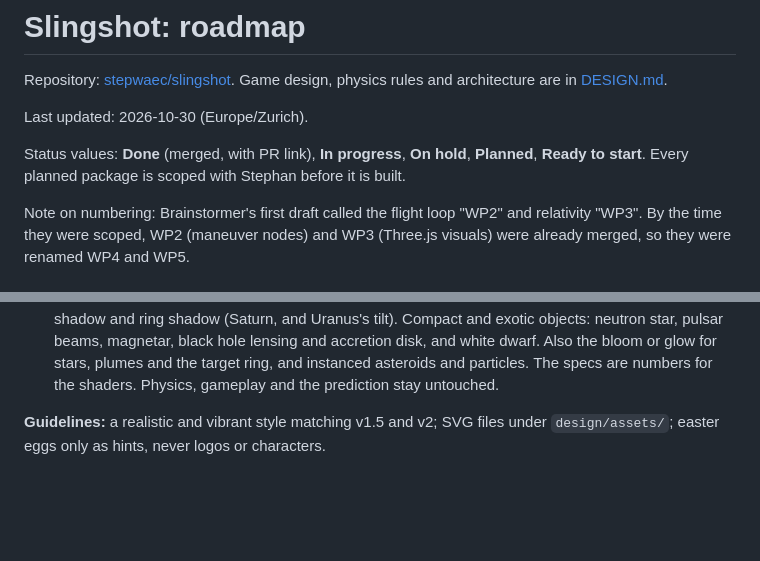
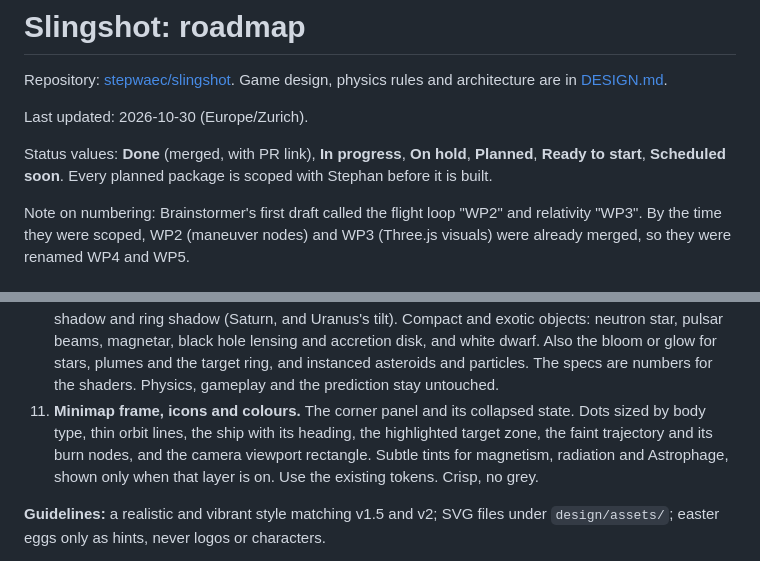
Before and after one commit to stepwaec/slingshot, a Markdown page: docs/ROADMAP.md, 2 parts joined by grey strips. GitHub-like rendering; blank space fills up the shorter version.

Commit message:
Add the Minimap work package to the roadmap. (#83)
It is scheduled soon, after the Layers menu and before or alongside the Sol missions. The toggle is N, which is free in the input handler.

Co-authored-by: Cursor Agent <cursoragent@cursor.com>
Co-authored-by: Stephan <stepwaec@users.noreply.github.com>

```diff
--- a/docs/ROADMAP.md
+++ b/docs/ROADMAP.md
@@ -4,7 +4,7 @@ Repository: [stepwaec/slingshot](https://github.com/stepwaec/slingshot). Game de
 
 Last updated: 2026-10-30 (Europe/Zurich).
 
-Status values: **Done** (merged, with PR link), **In progress**, **On hold**, **Planned**, **Ready to start**. Every planned package is scoped with Stephan before it is built.
+Status values: **Done** (merged, with PR link), **In progress**, **On hold**, **Planned**, **Ready to start**, **Scheduled soon**. Every planned package is scoped with Stephan before it is built.
 
 Note on numbering: Brainstormer's first draft called the flight loop "WP2" and relativity "WP3". By the time they were scoped, WP2 (maneuver nodes) and WP3 (Three.js visuals) were already merged, so they were renamed WP4 and WP5.
 
@@ -231,6 +232,7 @@ The ring's transit gaps are holes in the solid band. Its gravity stays that of a
 8. **JWST.** A gold hexagonal mirror and a sunshield.
 9. **Tidal stress heat map.** A palette distinct from the gravity/time heat map.
 10. **Shader specs for Rendering v2.** For each body family, colour ramps, texture or noise maps, effect strengths and animation speeds, using the existing SVGs as the visual reference. Stars: the sun, the Sol sun and the stellar variety (granulation, sunspots, limb darkening, flares or prominences, corona). Rocky planets: a soft terminator, atmosphere rim scattering, rotation, a cloud layer, Earth's night lights masked by the light direction, and locked faces for the Moon, Pluto and Charon. Gas giants: flowing bands with differential rotation, storms such as the Great Red Spot, and ring planes with planet shadow and ring shadow (Saturn, and Uranus's tilt). Compact and exotic objects: neutron star, pulsar beams, magnetar, black hole lensing and accretion disk, and white dwarf. Also the bloom or glow for stars, plumes and the target ring, and instanced asteroids and particles. The specs are numbers for the shaders. Physics, gameplay and the prediction stay untouched.
+11. **Minimap frame, icons and colours.** The corner panel and its collapsed state. Dots sized by body type, thin orbit lines, the ship with its heading, the highlighted target zone, the faint trajectory and its burn nodes, and the camera viewport rectangle. Subtle tints for magnetism, radiation and Astrophage, shown only when that layer is on. Use the existing tokens. Crisp, no grey.
 
 **Guidelines:** a realistic and vibrant style matching v1.5 and v2; SVG files under `design/assets/`; easter eggs only as hints, never logos or characters.
 
```
Also changed, not shown: other parts of docs/ROADMAP.md (+1 -0 lines).
